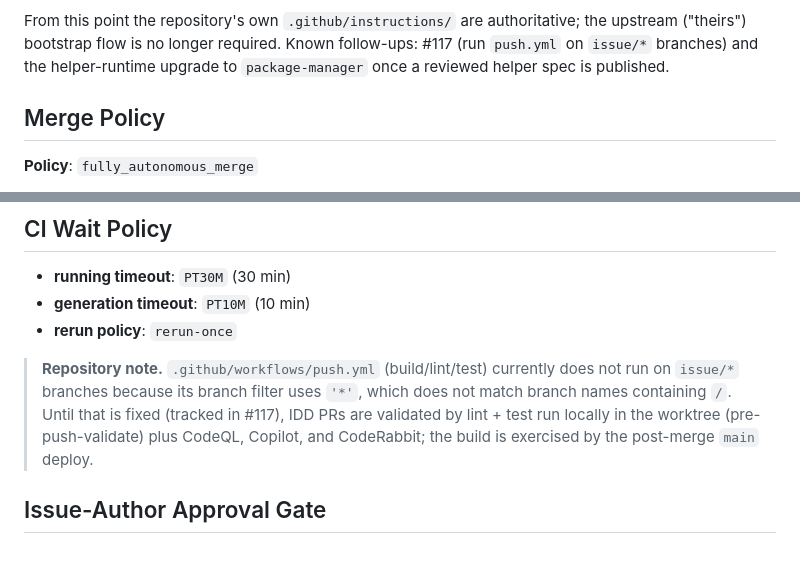
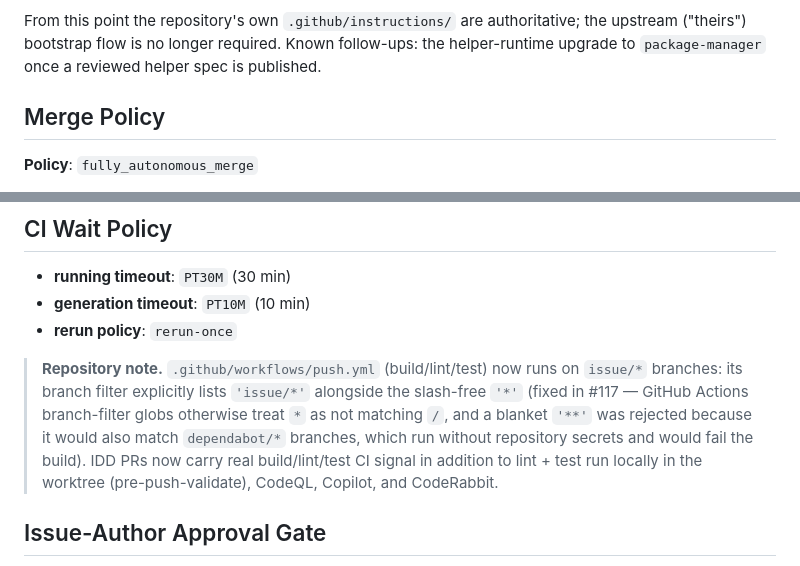
Before and after one commit to kurone-kito/kit.black, a Markdown page: docs/idd-policy.md, 2 parts joined by grey strips. Drawn GitHub-style.

Commit message:
docs(idd): drop the stale push.yml branch-filter gap note
docs/idd-policy.md documented the push.yml issue/* CI gap that #117
just fixed, plus the follow-up-tracking mention of #117 itself. Update
both to describe the shipped fix (issue/* explicitly listed, dependabot
branches deliberately left out) instead of the resolved limitation.

Refs #117

Co-Authored-By: Claude Sonnet 5 <noreply@anthropic.com>
Claude-Session: https://claude.ai/code/session_01T2bJsjjrfAuWL3GuDvZv49

```diff
--- a/docs/idd-policy.md
+++ b/docs/idd-policy.md
@@ -36,9 +36,8 @@ passed:
 
 From this point the repository's own `.github/instructions/` are
 authoritative; the upstream ("theirs") bootstrap flow is no longer
-required. Known follow-ups: #117 (run `push.yml` on `issue/*` branches)
-and the helper-runtime upgrade to `package-manager` once a reviewed
-helper spec is published.
+required. Known follow-ups: the helper-runtime upgrade to
+`package-manager` once a reviewed helper spec is published.
 
 ## Merge Policy
 
@@ -91,11 +90,14 @@ or advisory feedback.
 - **rerun policy**: `rerun-once`
 
 > **Repository note.** `.github/workflows/push.yml` (build/lint/test)
-> currently does not run on `issue/*` branches because its branch filter
-> uses `'*'`, which does not match branch names containing `/`. Until
-> that is fixed (tracked in #117), IDD PRs are validated by lint + test
-> run locally in the worktree (pre-push-validate) plus CodeQL, Copilot,
-> and CodeRabbit; the build is exercised by the post-merge `main` deploy.
+> now runs on `issue/*` branches: its branch filter explicitly lists
+> `'issue/*'` alongside the slash-free `'*'` (fixed in #117 — GitHub
+> Actions branch-filter globs otherwise treat `*` as not matching `/`,
+> and a blanket `'**'` was rejected because it would also match
+> `dependabot/*` branches, which run without repository secrets and
+> would fail the build). IDD PRs now carry real build/lint/test CI
+> signal in addition to lint + test run locally in the worktree
+> (pre-push-validate), CodeQL, Copilot, and CodeRabbit.
 
 ## Issue-Author Approval Gate
 
```
